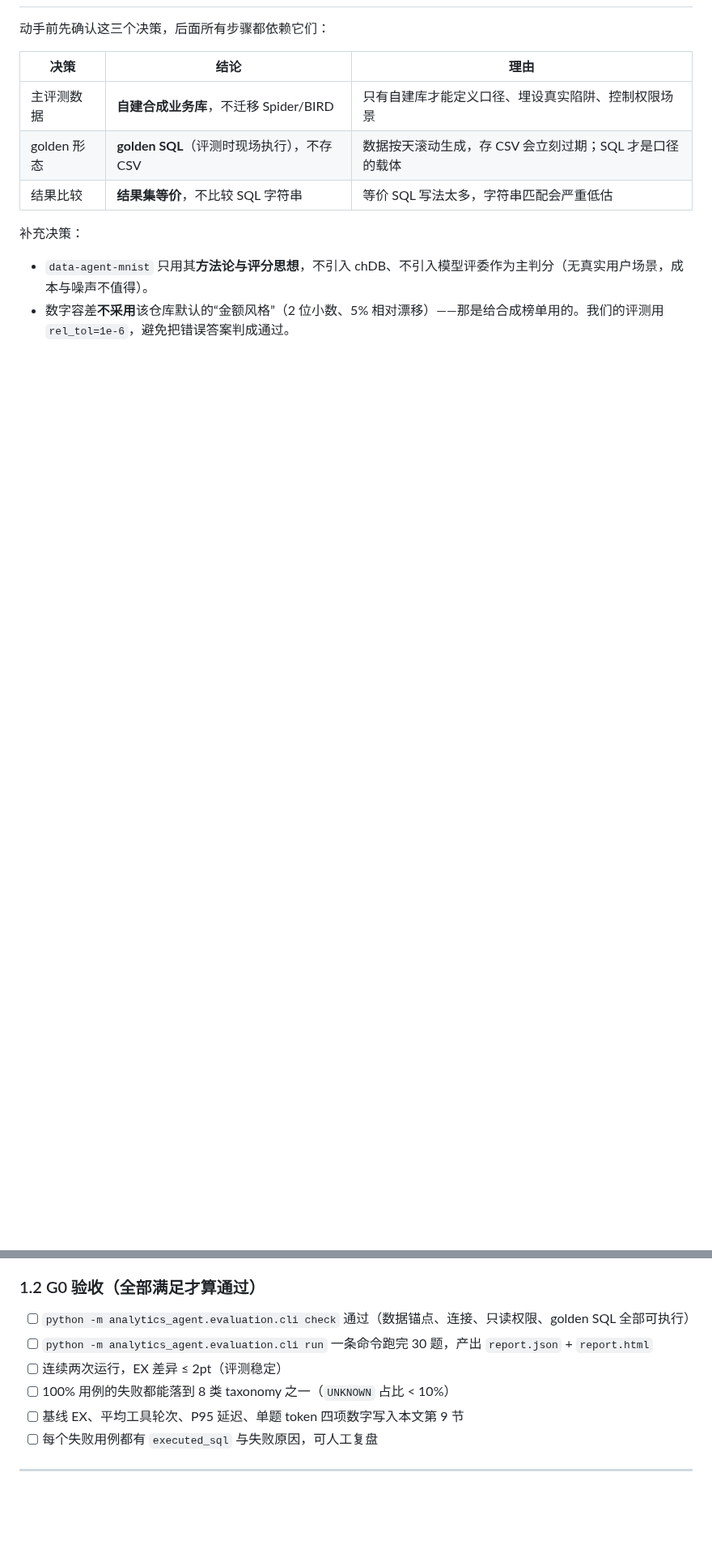
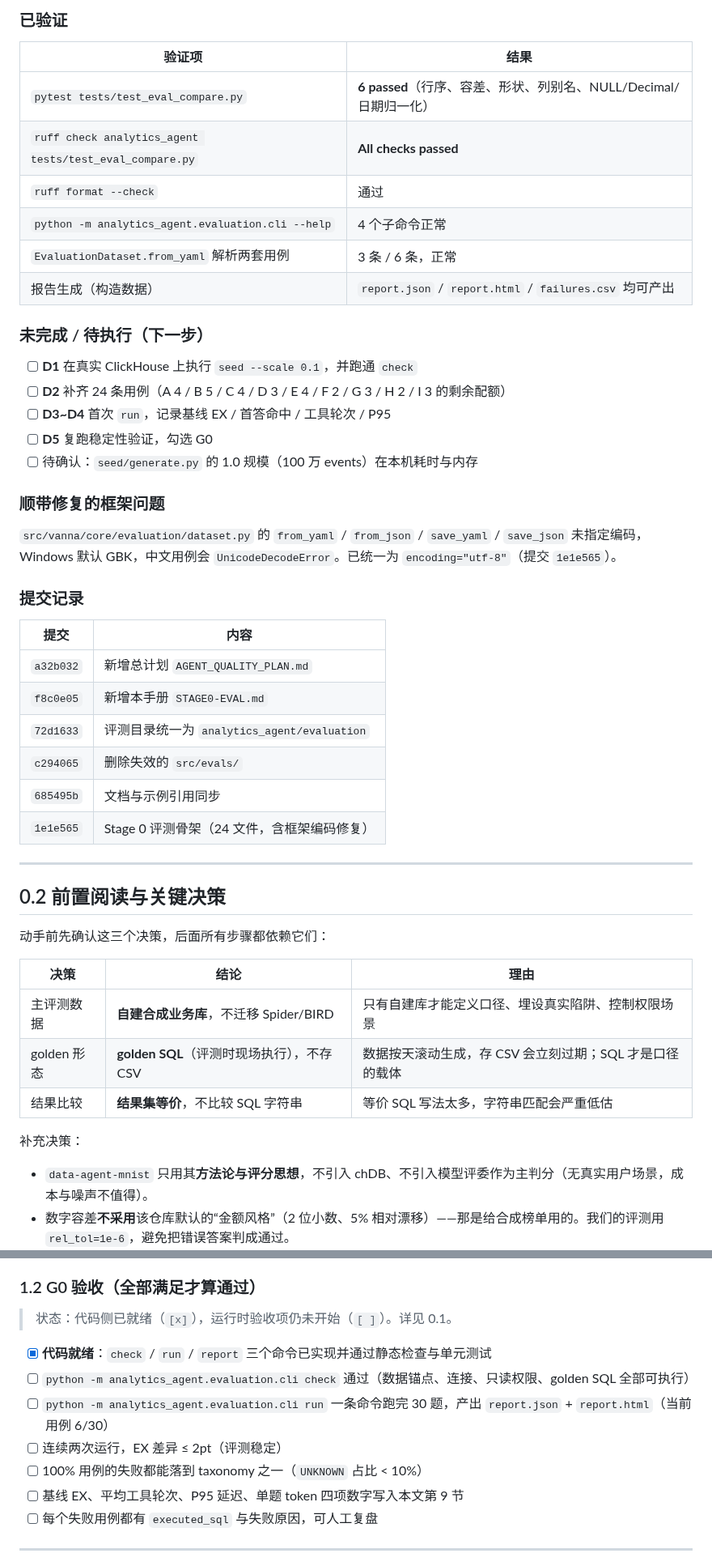
Before and after one commit to gaohan0524/vanna, a Markdown page: docs/STAGE0-EVAL.md, 2 parts joined by grey strips. Shown at 81% size. Rendered like a GitHub page; blank space fills up the shorter version.

Commit message:
docs: 记录 Stage 0 实施状态、验证结果与待办

```diff
--- a/docs/STAGE0-EVAL.md
+++ b/docs/STAGE0-EVAL.md
@@ -15,3 +29,40 @@
+### 已验证
+
+| 验证项 | 结果 |
+|---|---|
+| `pytest tests/test_eval_compare.py` | **6 passed**（行序、容差、形状、列别名、NULL/Decimal/日期归一化） |
+| `ruff check analytics_agent tests/test_eval_compare.py` | **All checks passed** |
+| `ruff format --check` | 通过 |
+| `python -m analytics_agent.evaluation.cli --help` | 4 个子命令正常 |
+| `EvaluationDataset.from_yaml` 解析两套用例 | 3 条 / 6 条，正常 |
+| 报告生成（构造数据） | `report.json` / `report.html` / `failures.csv` 均可产出 |
+
+### 未完成 / 待执行（下一步）
+
+- [ ] **D1** 在真实 ClickHouse 上执行 `seed --scale 0.1`，并跑通 `check`
+- [ ] **D2** 补齐 24 条用例（A 4 / B 5 / C 4 / D 3 / E 4 / F 2 / G 3 / H 2 / I 3 的剩余配额）
+- [ ] **D3~D4** 首次 `run`，记录基线 EX / 首答命中 / 工具轮次 / P95
+- [ ] **D5** 复跑稳定性验证，勾选 G0
+- [ ] 待确认：`seed/generate.py` 的 1.0 规模（100 万 events）在本机耗时与内存
+
+### 顺带修复的框架问题
+
+`src/vanna/core/evaluation/dataset.py` 的 `from_yaml` / `from_json` / `save_yaml` / `save_json` 未指定编码，Windows 默认 GBK，中文用例会 `UnicodeDecodeError`。已统一为 `encoding="utf-8"`（提交 `1e1e565`）。
+
+### 提交记录
+
+| 提交 | 内容 |
+|---|---|
+| `a32b032` | 新增总计划 `AGENT_QUALITY_PLAN.md` |
+| `f8c0e05` | 新增本手册 `STAGE0-EVAL.md` |
+| `72d1633` | 评测目录统一为 `analytics_agent/evaluation` |
+| `c294065` | 删除失效的 `src/evals/` |
+| `685495b` | 文档与示例引用同步 |
+| `1e1e565` | Stage 0 评测骨架（24 文件，含框架编码修复） |
+
+---
+
+## 0.2 前置阅读与关键决策
 
 动手前先确认这三个决策，后面所有步骤都依赖它们：
 
@@ -40,10 +91,13 @@
 
 ### 1.2 G0 验收（全部满足才算通过）
 
+> 状态：代码侧已就绪（`[x]`），运行时验收项仍未开始（`[ ]`）。详见 0.1。
+
+- [x] **代码就绪**：`check` / `run` / `report` 三个命令已实现并通过静态检查与单元测试
 - [ ] `python -m analytics_agent.evaluation.cli check` 通过（数据锚点、连接、只读权限、golden SQL 全部可执行）
-- [ ] `python -m analytics_agent.evaluation.cli run` 一条命令跑完 30 题，产出 `report.json` + `report.html`
+- [ ] `python -m analytics_agent.evaluation.cli run` 一条命令跑完 30 题，产出 `report.json` + `report.html`（当前用例 6/30）
 - [ ] 连续两次运行，EX 差异 ≤ 2pt（评测稳定）
-- [ ] 100% 用例的失败都能落到 8 类 taxonomy 之一（`UNKNOWN` 占比 < 10%）
+- [ ] 100% 用例的失败都能落到 taxonomy 之一（`UNKNOWN` 占比 < 10%）
 - [ ] 基线 EX、平均工具轮次、P95 延迟、单题 token 四项数字写入本文第 9 节
 - [ ] 每个失败用例都有 `executed_sql` 与失败原因，可人工复盘
 
```
Also changed, not shown: other parts of docs/STAGE0-EVAL.md (+21 -3 lines), docs/AGENT_QUALITY_PLAN.md (+14 -7 lines).
